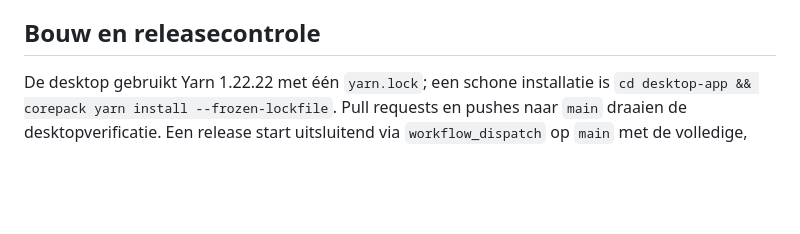
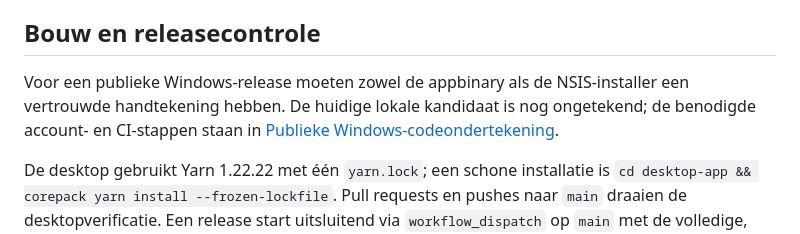
Before and after one commit to Fill84/HA-Companion-App, a Markdown page: README.md, the part around the change. Drawn GitHub-style; blank space fills up the shorter version.

```diff
--- a/README.md
+++ b/README.md
@@ -41,6 +41,8 @@ Het toegangstoken wordt in de Windows Credential Manager, macOS Keychain of een
 Lees de [volledige installatie-, upgrade-, dashboard- en herstelgids](https://github.com/Fill84/ha-integration/blob/main/docs/INSTALLATION.md) voordat je een bestaande installatie bijwerkt. Eerst de HA-integratie bijwerken en HA volledig herstarten, daarna de bijbehorende desktopversie installeren. HACS leest de afzonderlijke `ha-integration`-repository; een desktoprelease alleen levert geen HACS-update. De lokale integratieversie 1.0.11 is nog geen gepubliceerde HACS-release. Bestaande entity-ID's en automatiseringen moeten bij de upgrade behouden blijven.
 
 ## Bouw en releasecontrole
+Voor een publieke Windows-release moeten zowel de appbinary als de NSIS-installer een vertrouwde handtekening hebben. De huidige lokale kandidaat is nog ongetekend; de benodigde account- en CI-stappen staan in [Publieke Windows-codeondertekening](docs/RELEASE_SIGNING.md).
+
 De desktop gebruikt Yarn 1.22.22 met één `yarn.lock`; een schone installatie is `cd desktop-app && corepack yarn install --frozen-lockfile`. Pull requests en pushes naar `main` draaien de desktopverificatie. Een release start uitsluitend via `workflow_dispatch` op `main` met de volledige, gepushte 40-tekens commit-SHA uit de afzonderlijke `Fill84/ha-integration`-repository. `package.json`, `Cargo.toml` en `tauri.conf.json` moeten dezelfde desktopversie bevatten; de release bevat een manifest met beide broncommits en SHA-256-hashes van alle artifacts. De daadwerkelijke platform-, installer- en HA-compatibiliteitsproeven zijn nog releasevoorwaarden. Zie de [uitvoeringsstatus](docs/plans/2026-09-24-verificatiestatus.md).
 
 De zelfgehoste Forgejo-runner met label `windows-latest` moet vóór de workflow de [Microsoft C++ Build Tools met de workload Desktop development with C++](https://v2.tauri.app/start/prerequisites/#microsoft-c-build-tools) en een Windows SDK hebben. De workflow gebruikt een al geconfigureerde `cl.exe`/`link.exe`-omgeving of laadt die via Visual Studio `vswhere.exe` en `vcvars64.bat`. Ontbreken zowel de bouwomgeving als `vswhere.exe`, dan moet de runnerbeheerder de workload op de **runnerhost** installeren en de runnerdienst opnieuw starten; het aanpassen van de app of de Rust-toolchain kan de ontbrekende Windows-linker niet vervangen. De Forgejo-verificatie pusht geen publieke release.
```
Also changed, not shown: docs/RELEASE_SIGNING.md (added, +17 -0 lines).
